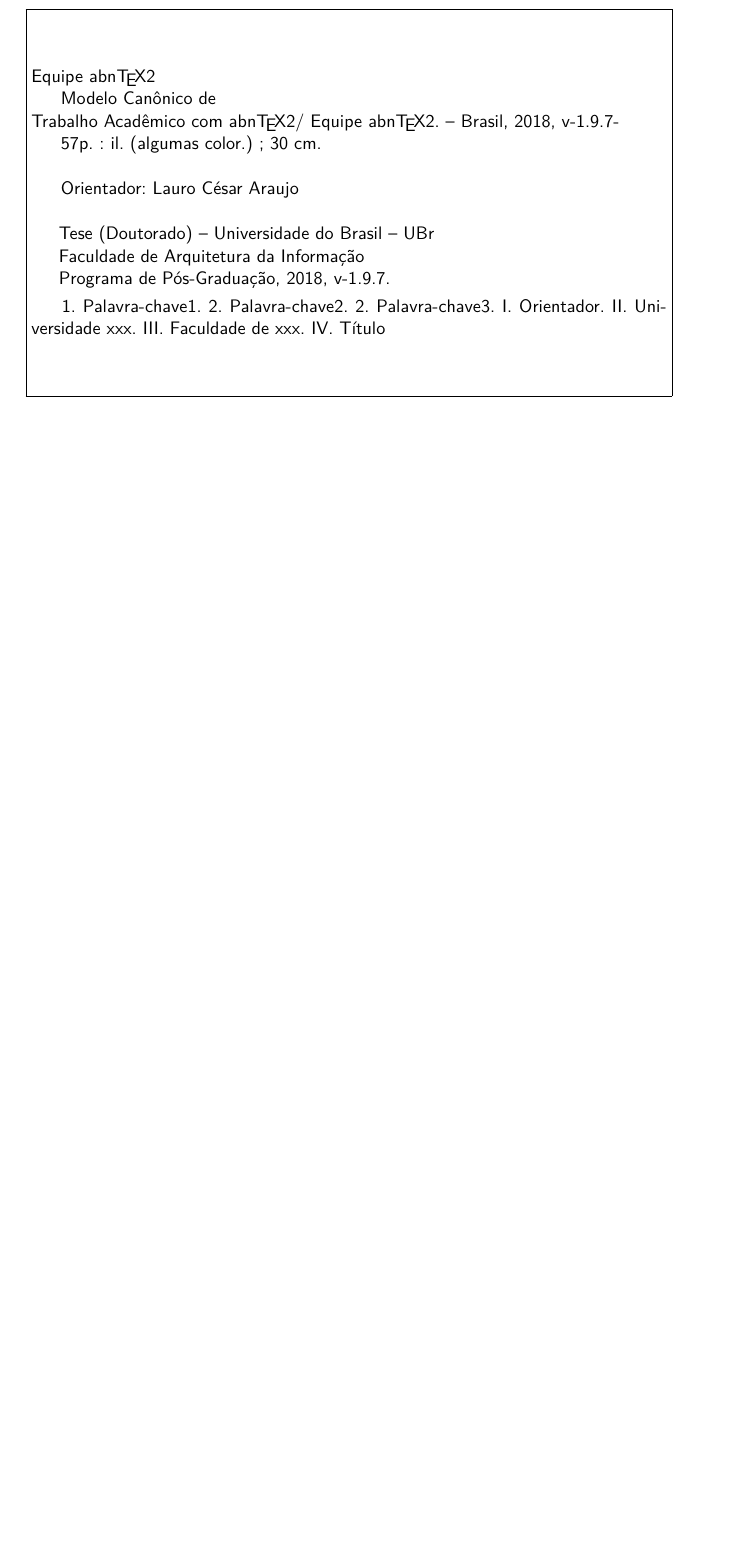
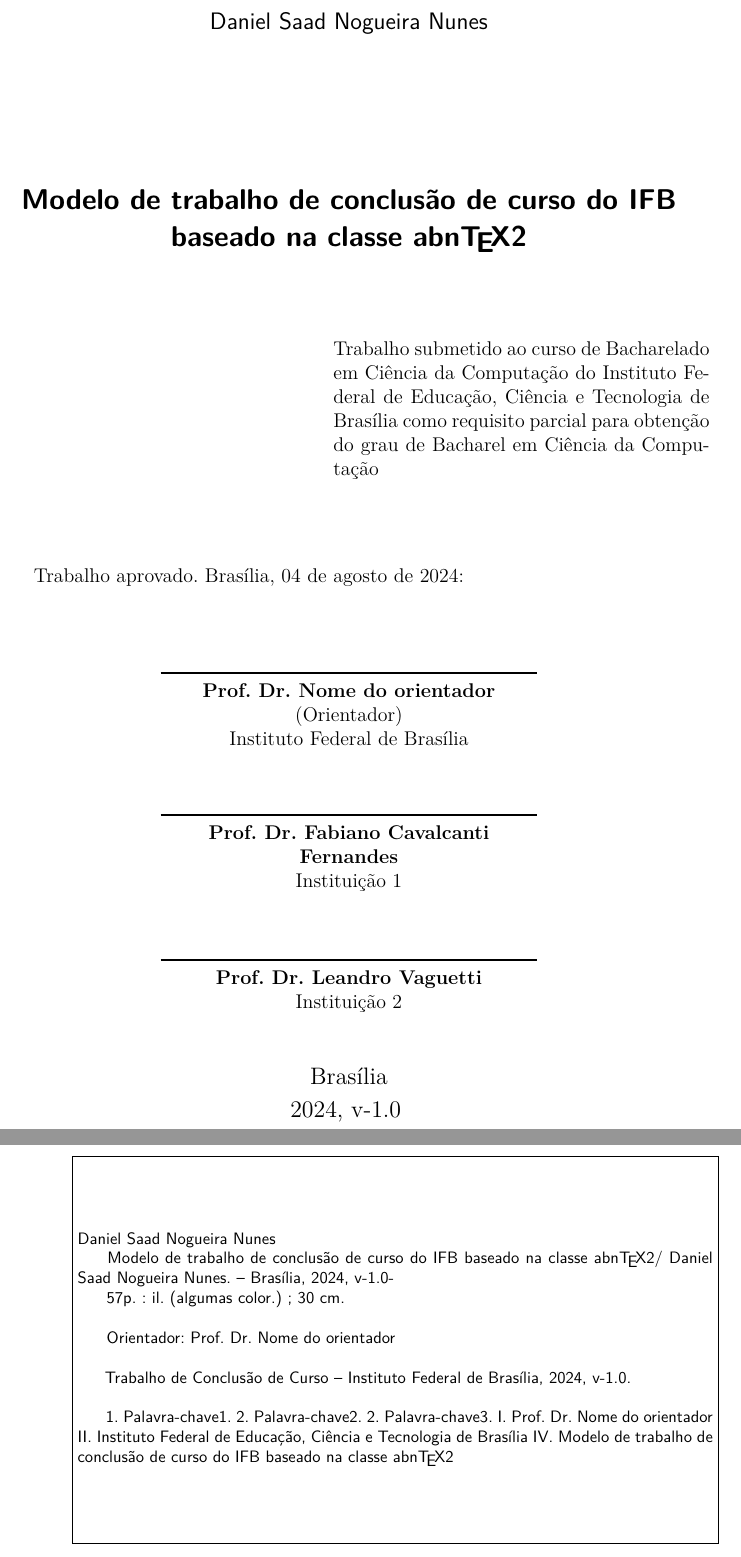
Before and after one commit to danielsaad/modelo-tcc-ifb, a LaTeX thesis (tcc.tex, which reads capa/capa.tex, editaveis/informacoes.tex, elementos-pre-textuais/ficha-catalografica.tex): part of page 4 of 59 before the commit and two parts of pages 4 and 5 of 59 after it, the two joined at a grey line, cut at the place of the change, the shorter picture padded with empty space. Compiled offline with pdfLaTeX.

Commit message:
adicionando arquivos

```diff
--- a/capa/capa.tex
+++ b/capa/capa.tex
@@ -1,19 +1,9 @@
+% alterando a capa
+\renewcommand{\imprimircapa}{%
+  \begin{capa}%
+    \center
+    \ABNTEXchapterfont\Large Instituto Federal de Educação, Ciência e Tecnologia de Brasília
 
-\titulo{Modelo Canônico de\\ Trabalho Acadêmico com \abnTeX}
-\autor{Equipe \abnTeX}
-\local{Brasil}
-\data{2018, v-1.9.7}
-\orientador{Lauro César Araujo}
-\coorientador{Equipe \abnTeX}
-\instituicao{%
-  Universidade do Brasil -- UBr
-  \par
-  Faculdade de Arquitetura da Informação
-  \par
-  Programa de Pós-Graduação}
-\tipotrabalho{Tese (Doutorado)}
-% O preambulo deve conter o tipo do trabalho, o objetivo,
-% o nome da instituição e a área de concentração
-\preambulo{Modelo canônico de trabalho monográfico acadêmico em conformidade com
-as normas ABNT apresentado à comunidade de usuários \LaTeX.}
-% ---
+	\includegraphics[width=.3\textwidth]{ifb.png}
+
+    \vspace*{1cm}
--- /dev/null
+++ b/editaveis/informacoes.tex
@@ -0,0 +1,32 @@
+% Dados pessoais
+\autor{Daniel Saad Nogueira Nunes}
+\curso{Bacharelado em Ciência da Computação}
+\grau{Bacharel em Ciência da Computação}
+
+% Dados do trabalho
+\titulo{Modelo de trabalho de conclusão de curso do IFB baseado na classe \abnTeX}
+\local{Brasília}
+\data{2024, v-1.0}
+\instituicao{Instituto Federal de Educação, Ciência e Tecnologia de Brasília}
+\tipotrabalho{Trabalho de Conclusão de Curso}
+% Dados da orientação
+
+\orientador{Prof. Dr. Nome do orientador}
+% \coorientador{Nome do coorientador}
+
+% O preambulo deve conter o tipo do trabalho, o objetivo,
+% o nome da instituição e a área de concentração
+\preambulo{Trabalho submetido ao curso de \imprimircurso{}  do \imprimirinstituicao{} como requisito parcial para obtenção do grau de \imprimirgrau}
+
+% Dados para a ficha catalográfica
+\cdu{004.02}
+
+% ---
+
+
+
+
+% Dados da aprovação do trabalho
+\dataDaAprovacao{04 de agosto de 2024}
+\membroConvidadoUm{Prof. Dr. Fabiano Cavalcanti Fernandes}
+\membroConvidadoDois{Prof. Dr. Leandro Vaguetti}
--- /dev/null
+++ b/elementos-pre-textuais/ficha-catalografica.tex
@@ -0,0 +1,41 @@
+% Isto é um exemplo de Ficha Catalográfica, ou ``Dados internacionais de
+% catalogação-na-publicação''. Você pode utilizar este modelo como referência.
+% Porém, provavelmente a biblioteca da sua universidade lhe fornecerá um PDF
+% com a ficha catalográfica definitiva após a defesa do trabalho. Quando estiver
+% com o documento, salve-o como PDF no diretório do seu projeto e substitua todo
+% o conteúdo de implementação deste arquivo pelo comando abaixo:
+%
+% \begin{fichacatalografica}
+%     \includepdf{fig_ficha_catalografica.pdf}
+% \end{fichacatalografica}
+
+\begin{fichacatalografica}
+	\sffamily
+	\vspace*{\fill}					% Posição vertical
+	\begin{center}					% Minipage Centralizado
+	\fbox{\begin{minipage}[c][8cm]{13.5cm}		% Largura
+	\footnotesize
+	\imprimirautor
+	%Sobrenome, Nome do autor
+
+	\hspace{0.5cm} \imprimirtitulo  / \imprimirautor. --
+	\imprimirlocal, \imprimirdata-
+
+	\hspace{0.5cm} \thelastpage p. : il. (algumas color.) ; 30 cm.\\
+
+	\hspace{0.5cm} \imprimirorientadorRotulo~\imprimirorientador\\
+
+	\hspace{0.5cm}
+	\parbox[t]{\textwidth}{\imprimirtipotrabalho~--~Instituto Federal de Brasília,
+	\imprimirdata.}\\
+
+	\hspace{0.5cm}
+		1. Palavra-chave1.
+		2. Palavra-chave2.
+		2. Palavra-chave3.
+		I. \imprimirorientador{}
+		II. \imprimirinstituicao{}
+		IV. \imprimirtitulo{}
+	\end{minipage}}
+	\end{center}
+\end{fichacatalografica}
--- a/elementos-pre-textuais/folha-de-aprovacao.tex
+++ b/elementos-pre-textuais/folha-de-aprovacao.tex
@@ -25,5 +24,10 @@
       \vspace*{\fill}
      \end{center}
 
-     Trabalho aprovado. \imprimirlocal, 24 de novembro de 2012:
+     Trabalho aprovado. \imprimirlocal, \imprimirdatadaaprovacao:
 
+     \assinatura{\textbf{\imprimirorientador} \\ (Orientador) \\ Instituto Federal de Brasília}
+
+     \assinatura{\textbf{\imprimirmembroconvidadoum} \\ Instituição 1}
+
+     \assinatura{\textbf{\imprimirmembroconvidadodois} \\Instituição 2}
--- a/ifbtcc.cls
+++ b/ifbtcc.cls
@@ -58,6 +52,9 @@
 \RequirePackage{graphicx}			% Inclusão de gráficos
 % \RequirePackage{microtype} 			% para melhorias de justificação (esse pacote está quebrando a compilação do documento)
 % ---
+
+\input{editaveis/comandos.tex}
+\input{editaveis/informacoes.tex}
 
 % ---
 % Pacotes adicionais, usados apenas no âmbito do Modelo Canônico do abnteX2
@@ -92,11 +89,12 @@
 	\fi}%
 % ---
 
+
 % ---
 % Informações de dados para CAPA e FOLHA DE ROSTO
 % ---
 \input{capa/capa.tex}
-
+\input{elementos-pre-textuais/folha-de-rosto.tex}
 % ---
 % Configurações de aparência do PDF final
 
--- a/tcc.tex
+++ b/tcc.tex
@@ -33,48 +50,6 @@
 % Inserir a ficha bibliografica
 % ---
-
-% Isto é um exemplo de Ficha Catalográfica, ou ``Dados internacionais de
-% catalogação-na-publicação''. Você pode utilizar este modelo como referência.
-% Porém, provavelmente a biblioteca da sua universidade lhe fornecerá um PDF
-% com a ficha catalográfica definitiva após a defesa do trabalho. Quando estiver
-% com o documento, salve-o como PDF no diretório do seu projeto e substitua todo
-% o conteúdo de implementação deste arquivo pelo comando abaixo:
-%
-% \begin{fichacatalografica}
-%     \includepdf{fig_ficha_catalografica.pdf}
-% \end{fichacatalografica}
-
-\begin{fichacatalografica}
-	\sffamily
-	\vspace*{\fill}					% Posição vertical
-	\begin{center}					% Minipage Centralizado
-	\fbox{\begin{minipage}[c][8cm]{13.5cm}		% Largura
-	\small
-	\imprimirautor
-	%Sobrenome, Nome do autor
-
-	\hspace{0.5cm} \imprimirtitulo  / \imprimirautor. --
-	\imprimirlocal, \imprimirdata-
-
-	\hspace{0.5cm} \thelastpage p. : il. (algumas color.) ; 30 cm.\\
-
-	\hspace{0.5cm} \imprimirorientadorRotulo~\imprimirorientador\\
-
-	\hspace{0.5cm}
-	\parbox[t]{\textwidth}{\imprimirtipotrabalho~--~\imprimirinstituicao,
-	\imprimirdata.}\\
-
-	\hspace{0.5cm}
-		1. Palavra-chave1.
-		2. Palavra-chave2.
-		2. Palavra-chave3.
-		I. Orientador.
-		II. Universidade xxx.
-		III. Faculdade de xxx.
-		IV. Título
-	\end{minipage}}
-	\end{center}
-\end{fichacatalografica}
+\input{elementos-pre-textuais/ficha-catalografica.tex}
 % ---
 
 % ---
```
Also changed, not shown: editaveis/comandos.tex (added, +11 -0 lines), elementos-pos-textuais/apendice.tex (+0 -6 lines), elementos-pre-textuais/folha-de-rosto.tex (added, +47 -0 lines), ifb.png (added), capa/capa.tex (20 more changed lines), elementos-pre-textuais/folha-de-aprovacao.tex (4 more changed lines), ifbtcc.cls (26 more changed lines), tcc.tex (21 more changed lines), 1 other file.
